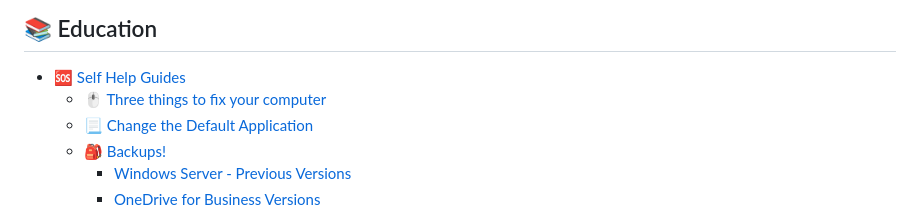
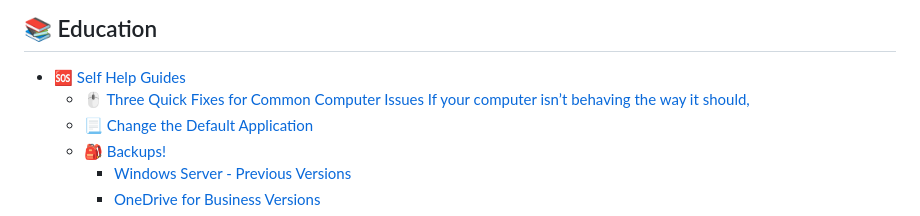
Before and after one commit to etopple/university, a Markdown page: SUMMARY.md, the part around the change. Rendered like a GitHub page.

```diff
--- a/SUMMARY.md
+++ b/SUMMARY.md
@@ -17,7 +17,7 @@
 ## 📚 Education
 
 * [🆘 Self Help Guides](education/self-help-guides/README.md)
-  * [🖱️ Three things to fix your computer](education/self-help-guides/three-things-to-fix-your-computer.md)
+  * [🖱️ Three Quick Fixes for Common Computer Issues  If your computer isn’t behaving the way it should,](education/self-help-guides/three-quick-fixes-for-common-computer-issues-if-your-computer-isnt-behaving-the-way-it-should.md)
   * [📃 Change the Default Application](education/self-help-guides/change-the-default-application.md)
   * [🎒 Backups!](education/self-help-guides/backups/README.md)
     * [Windows Server - Previous Versions](education/self-help-guides/backups/server-previous-versions.md)
```
Also changed, not shown: education/self-help-guides/three-quick-fixes-for-common-computer-issues-if-your-computer-isnt-behaving-the-way-it-should.md (added, +52 -0 lines), education/self-help-guides/three-things-to-fix-your-computer.md (deleted, +0 -13 lines).
